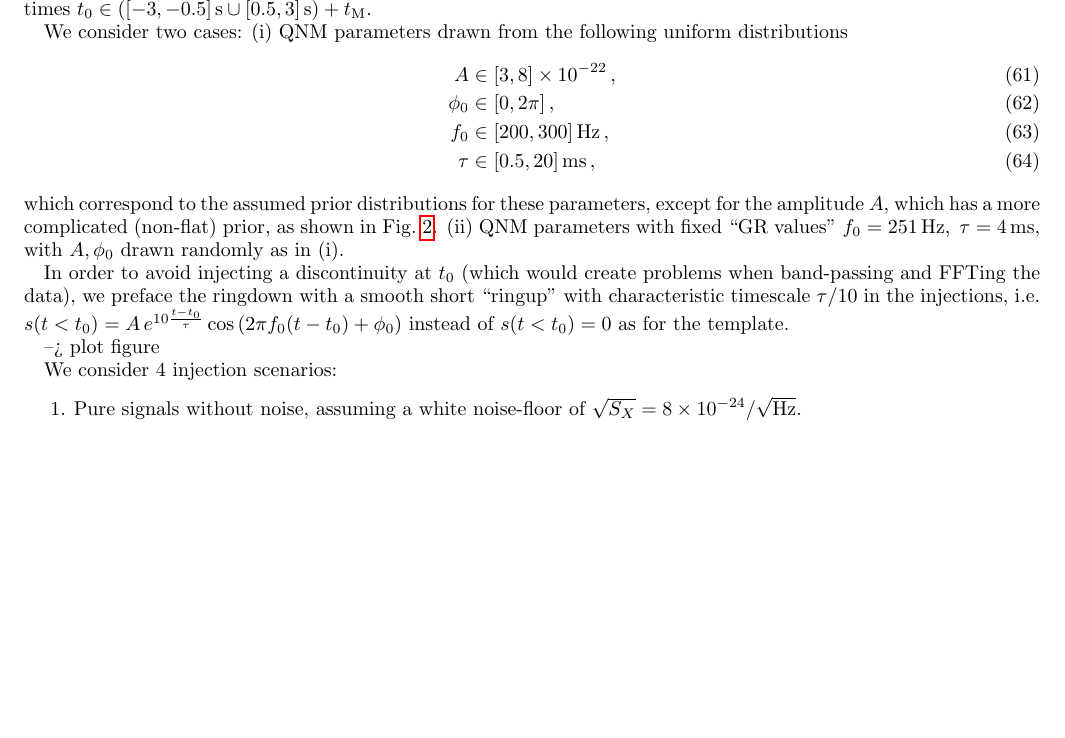
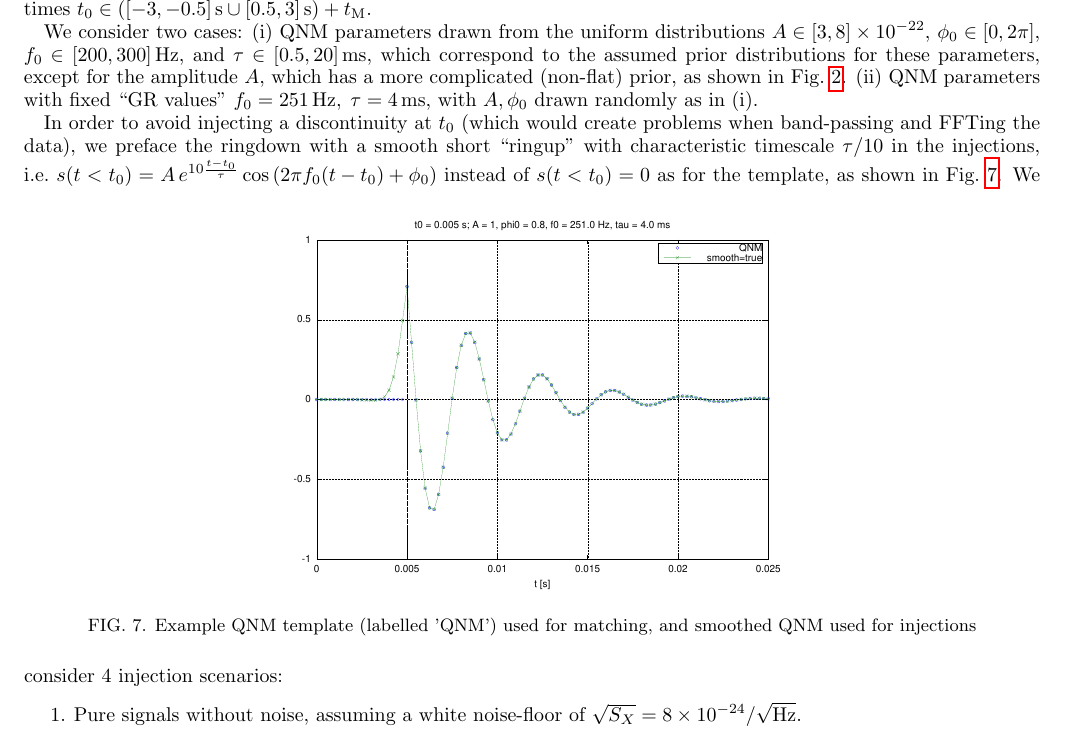
Before and after one commit to ReinhardPrix/GW150914-QNM, a LaTeX paper (Notes/RingdownSearch.tex): part of page 17 of 33, cut so that both start at the same text, the shorter picture padded with empty space. Compiled offline with pdfLaTeX; a LaTeX package or settings file that is missing is left out.

Commit message:
RingdownSearch.tex: added example plot illustrating QNM smoothing for injections

```diff
--- a/Notes/RingdownSearch.tex
+++ b/Notes/RingdownSearch.tex
@@ -576,24 +576,22 @@ We compute snapshots for different QNM start-times $\tStart - \tMerger$ (referri
 We test PE performance on injected QNM signals with perfectly-matched start-time $\tStart$, using $10,000$ random start times
 $\tStart \in \left( {[-3,-0.5]}\,\sec \cup {[0.5,3]}\,\sec\right) + \tMerger$.
 
-We consider two cases: (i) QNM parameters drawn from the following uniform distributions
-\begin{align}
-  \label{eq:24}
-  A      & \in {[3,8]}\times10^{-22}\,,\\
-  \phi_0 &\in {[0,2\pi]}\,,\\
-  \freq  &\in {[200,300]}\,\Hz\,,\\
-  \tau   &\in {[0.5,20]}\,\ms\,,
-\end{align}
+We consider two cases: (i) QNM parameters drawn from the uniform distributions
+$A \in {[3,8]}\times10^{-22}$, $\phi_0 \in {[0,2\pi]}$, $\freq  \in {[200,300]}\,\Hz$, and $\tau \in {[0.5,20]}\,\ms$,
 which correspond to the assumed prior distributions for these parameters, except for the amplitude $A$, which has a more complicated (non-flat) prior,
 as shown in Fig.~\ref{fig:AmpPrior}.
 (ii) QNM parameters with fixed ``GR values'' $\freq =  251\,\Hz,\;\tau = 4\,\ms$, with $A,\phi_0$ drawn randomly as in (i).
 
 In order to avoid injecting a discontinuity at $\tStart$ (which would create problems when band-passing and FFTing the data), we preface the ringdown
 with a smooth short ``ringup'' with characteristic timescale $\tau/10$ in the injections, i.e.\
-$s(t<\tStart) = A\,e^{10\frac{t-\tStart}{\tau}}\cos\left(2\pi \freq (t-\tStart) + \phi_0\right)$ instead of $s(t<\tStart)=0$ as for the template.
-
---> plot figure
-
+$s(t<\tStart) = A\,e^{10\frac{t-\tStart}{\tau}}\cos\left(2\pi \freq (t-\tStart) + \phi_0\right)$ instead of $s(t<\tStart)=0$ as for the template, as
+shown in Fig.~\ref{fig:QNMtemplate}.
+\begin{figure}[htbp]
+  \centering
+  \includegraphics[width=0.5\textwidth]{QNMtemplate.pdf}
+  \caption{Example QNM template (labelled 'QNM') used for matching, and smoothed QNM used for injections}
+  \label{fig:QNMtemplate}
+\end{figure}
 We consider 4 injection scenarios:
 \begin{enumerate}
 
```
Also changed, not shown: Notes/QNMtemplate.pdf (added).
